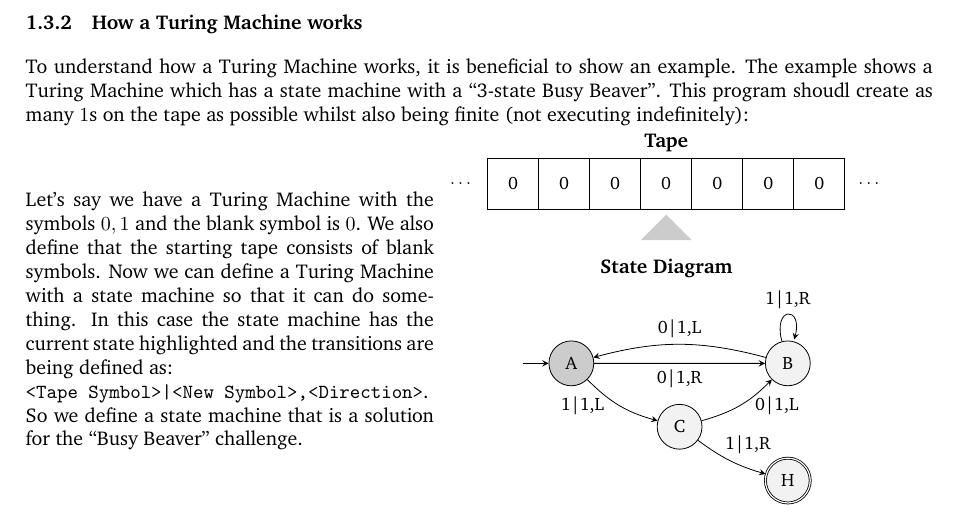
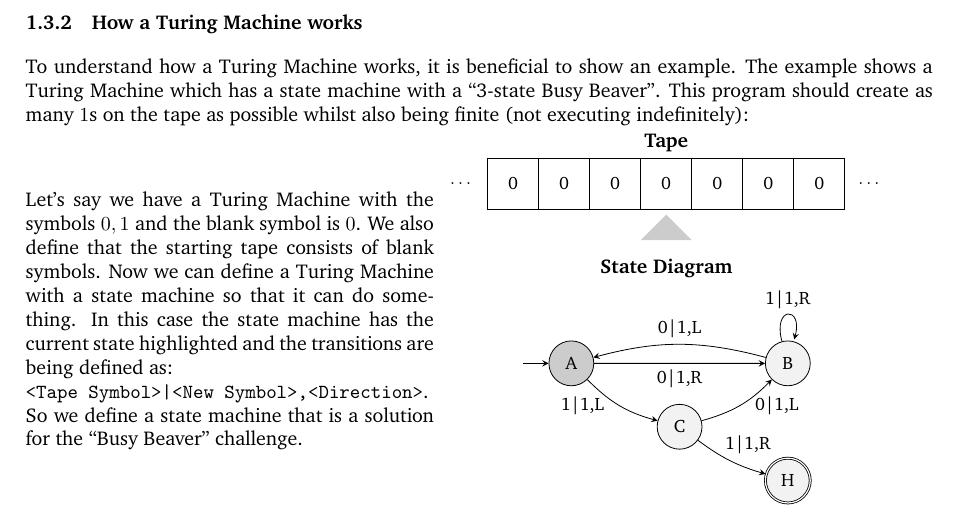
Before and after one commit to QuickWrite/tau, a LaTeX document (docs/main.tex, which reads docs/sections/introduction.tex): part of page 3 of 10, cut so that both start at the same text. Compiled offline with pdfLaTeX.

Commit message:
Fix a spelling error
The word "shoudl" was being replaced with "should".

```diff
--- a/docs/sections/introduction.tex
+++ b/docs/sections/introduction.tex
@@ -51,7 +51,7 @@ This is the main memory which the Turing Machine operates on and serves as both
 \subsubsection{How a Turing Machine works}
 
 To understand how a Turing Machine works, it is beneficial to show an example. The example shows a Turing Machine which has a state machine
-with a ``3-state Busy Beaver''. This program shoudl create as many $1$s on the tape as possible whilst also being finite (not executing indefinitely):
+with a ``3-state Busy Beaver''. This program should create as many $1$s on the tape as possible whilst also being finite (not executing indefinitely):
 
 \begin{minipage}{0.45\textwidth}
 Let's say we have a Turing Machine with the symbols $0,1$ and the blank symbol is $0$. We also define that the starting tape consists of blank symbols.
```
